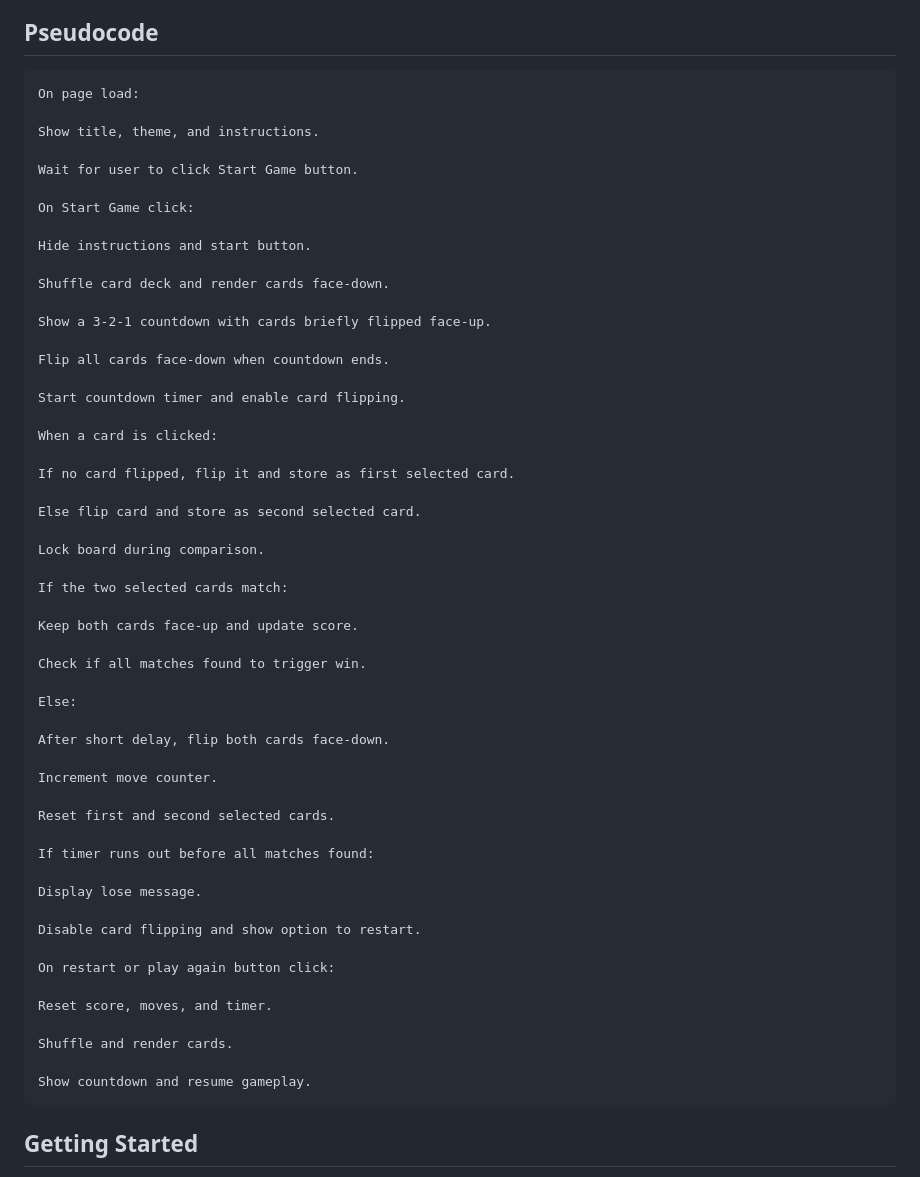
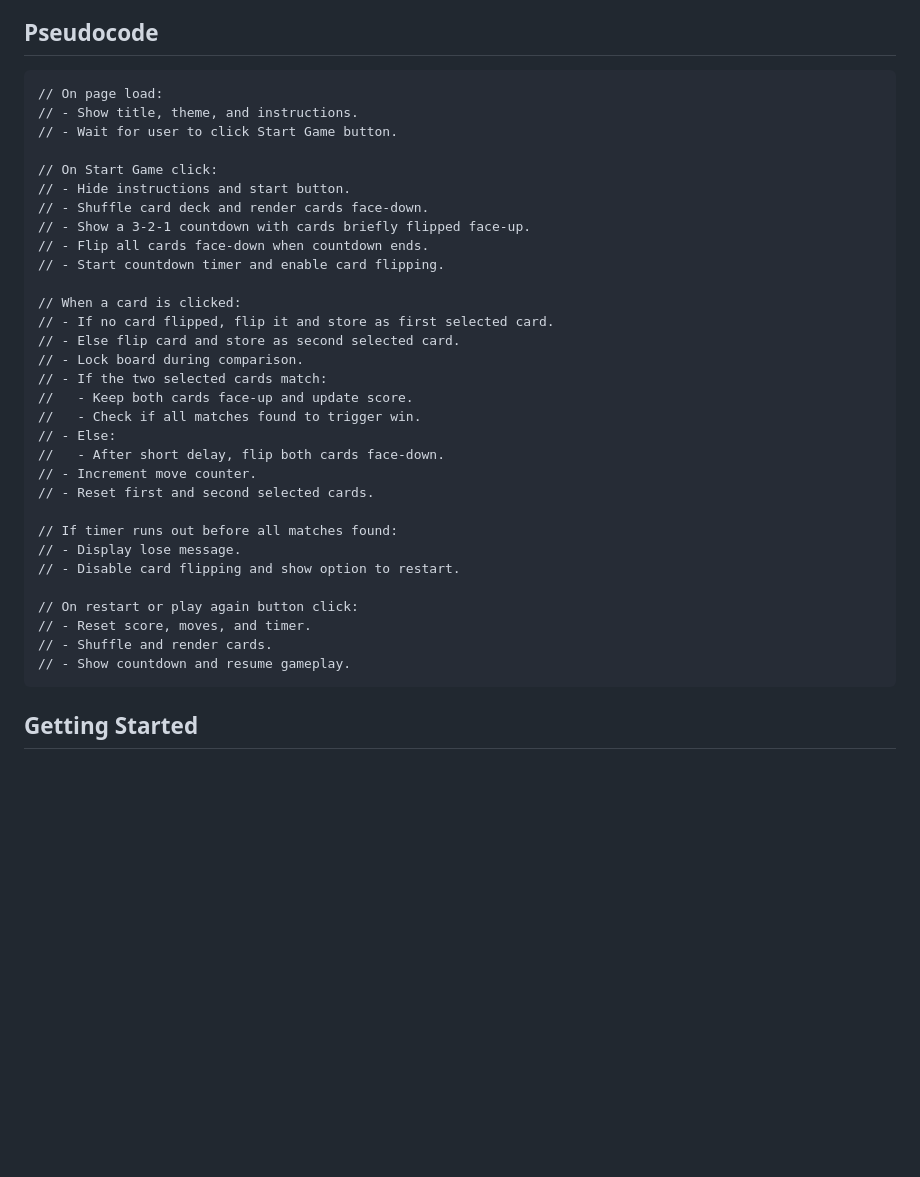
Before and after one commit to yousifalansari/memory-game, a Markdown page: README.md, the part around the change. Drawn GitHub-style; blank space fills up the shorter version.

Commit message:
readme file update pseudocode

````diff
--- a/README.md
+++ b/README.md
@@ -23,59 +23,37 @@ Memory Match Challenge is a classic memory card matching game themed around play
 
 ## Pseudocode
 ``` text
-On page load:
+// On page load:
+// - Show title, theme, and instructions.
+// - Wait for user to click Start Game button.
 
-Show title, theme, and instructions.
+// On Start Game click:
+// - Hide instructions and start button.
+// - Shuffle card deck and render cards face-down.
+// - Show a 3-2-1 countdown with cards briefly flipped face-up.
+// - Flip all cards face-down when countdown ends.
+// - Start countdown timer and enable card flipping.
 
-Wait for user to click Start Game button.
+// When a card is clicked:
+// - If no card flipped, flip it and store as first selected card.
+// - Else flip card and store as second selected card.
+// - Lock board during comparison.
+// - If the two selected cards match:
+//   - Keep both cards face-up and update score.
+//   - Check if all matches found to trigger win.
+// - Else:
+//   - After short delay, flip both cards face-down.
+// - Increment move counter.
+// - Reset first and second selected cards.
 
-On Start Game click:
+// If timer runs out before all matches found:
+// - Display lose message.
+// - Disable card flipping and show option to restart.
 
-Hide instructions and start button.
-
-Shuffle card deck and render cards face-down.
-
-Show a 3-2-1 countdown with cards briefly flipped face-up.
-
-Flip all cards face-down when countdown ends.
-
-Start countdown timer and enable card flipping.
-
-When a card is clicked:
-
-If no card flipped, flip it and store as first selected card.
-
-Else flip card and store as second selected card.
-
-Lock board during comparison.
-
-If the two selected cards match:
-
-Keep both cards face-up and update score.
-
-Check if all matches found to trigger win.
-
-Else:
-
-After short delay, flip both cards face-down.
-
-Increment move counter.
-
-Reset first and second selected cards.
-
-If timer runs out before all matches found:
-
-Display lose message.
-
-Disable card flipping and show option to restart.
-
-On restart or play again button click:
-
-Reset score, moves, and timer.
-
-Shuffle and render cards.
-
-Show countdown and resume gameplay.
+// On restart or play again button click:
+// - Reset score, moves, and timer.
+// - Shuffle and render cards.
+// - Show countdown and resume gameplay.
 ```
 
 ## Getting Started
````
